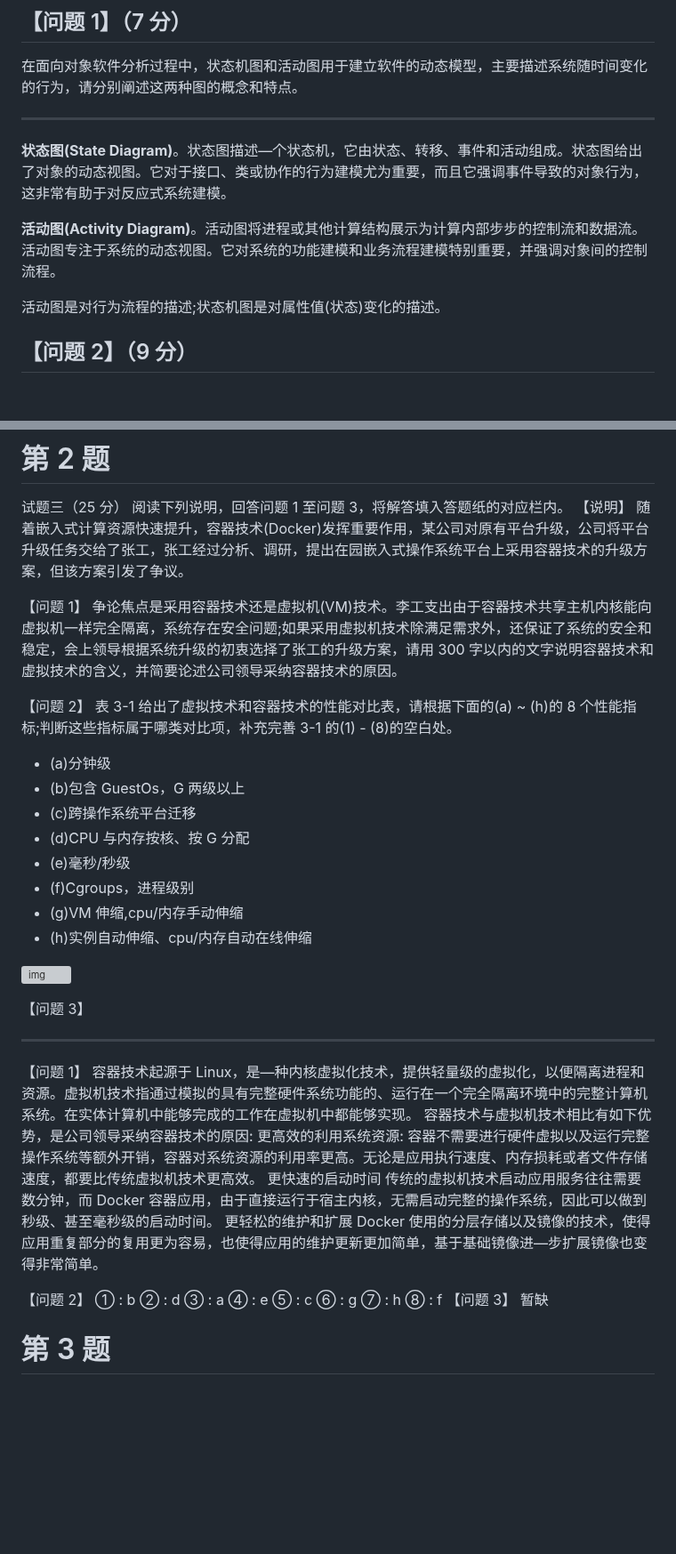
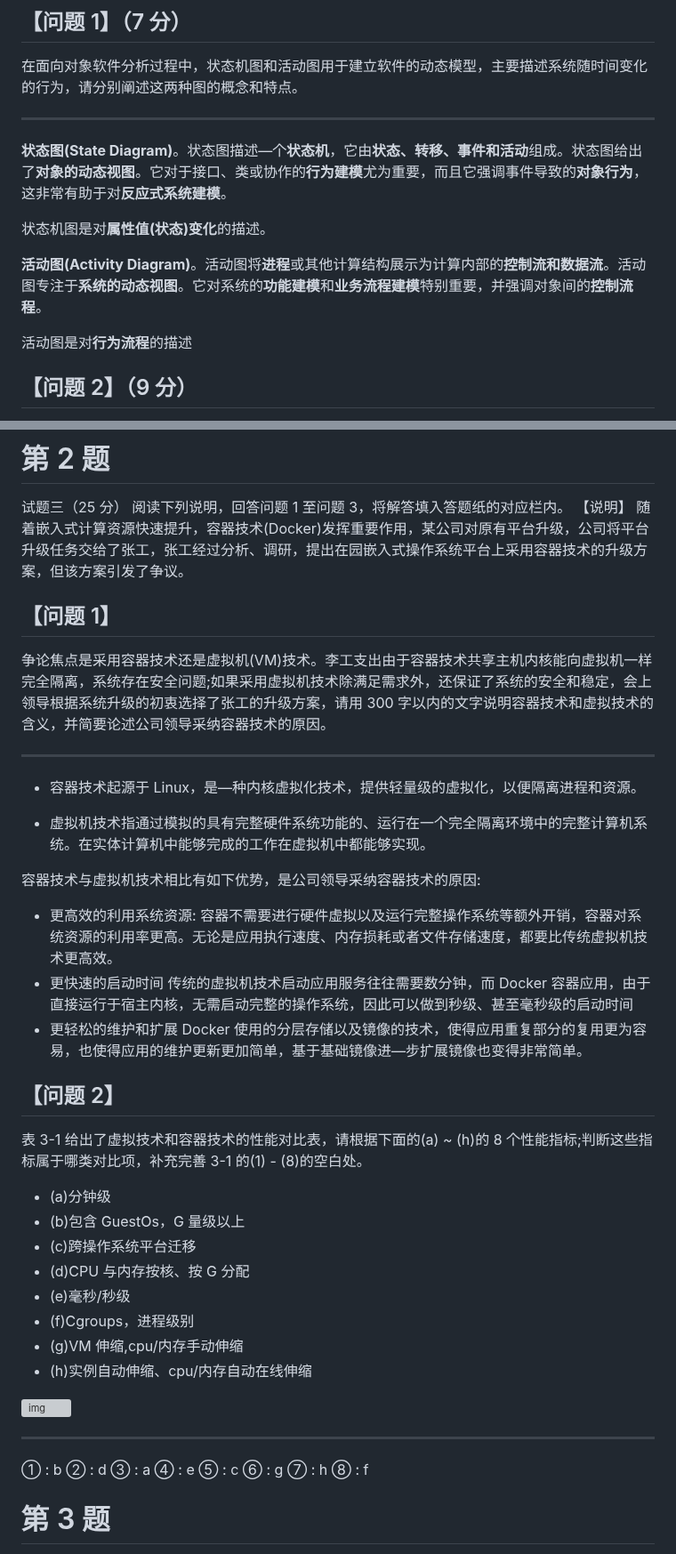
Before and after one commit to xiaolidan00/ruankao-question, a Markdown page: case/2023.md, 2 parts joined by grey strips. Shown at 89% size. GitHub-like rendering; blank space fills up the shorter version; grey boxes are pictures that could not be loaded.

Commit message:
fix 2023案例格式

```diff
--- a/case/2023.md
+++ b/case/2023.md
@@ -26,11 +26,13 @@
 
 ---
 
-**状态图(State Diagram)**。状态图描述—个状态机，它由状态、转移、事件和活动组成。状态图给出了对象的动态视图。它对于接口、类或协作的行为建模尤为重要，而且它强调事件导致的对象行为，这非常有助于对反应式系统建模。
+**状态图(State Diagram)**。状态图描述—个**状态机**，它由**状态、转移、事件和活动**组成。状态图给出了**对象的动态视图**。它对于接口、类或协作的**行为建模**尤为重要，而且它强调事件导致的**对象行为**，这非常有助于对**反应式系统建模**。
 
-**活动图(Activity Diagram)**。活动图将进程或其他计算结构展示为计算内部步步的控制流和数据流。活动图专注于系统的动态视图。它对系统的功能建模和业务流程建模特别重要，并强调对象间的控制流程。
+状态机图是对**属性值(状态)变化**的描述。
 
-活动图是对行为流程的描述;状态机图是对属性值(状态)变化的描述。
+**活动图(Activity Diagram)**。活动图将**进程**或其他计算结构展示为计算内部的**控制流和数据流**。活动图专注于**系统的动态视图**。它对系统的**功能建模**和**业务流程建模**特别重要，并强调对象间的**控制流程**。
+
+活动图是对**行为流程**的描述
 
 ## 【问题 2】（9 分）
 
@@ -85,14 +87,30 @@ RUP 中有 9 个核心工作流，包括
 【说明】
 随着嵌入式计算资源快速提升，容器技术(Docker)发挥重要作用，某公司对原有平台升级，公司将平台升级任务交给了张工，张工经过分析、调研，提出在园嵌入式操作系统平台上采用容器技术的升级方案，但该方案引发了争议。
 
-【问题 1】
+## 【问题 1】
 争论焦点是采用容器技术还是虚拟机(VM)技术。李工支出由于容器技术共享主机内核能向虚拟机一样完全隔离，系统存在安全问题;如果采用虚拟机技术除满足需求外，还保证了系统的安全和稳定，会上领导根据系统升级的初衷选择了张工的升级方案，请用 300 字以内的文字说明容器技术和虚拟技术的含义，并简要论述公司领导采纳容器技术的原因。
 
-【问题 2】
+---
+
+- 容器技术起源于 Linux，是—种内核虚拟化技术，提供轻量级的虚拟化，以便隔离进程和资源。
+
+- 虚拟机技术指通过模拟的具有完整硬件系统功能的、运行在一个完全隔离环境中的完整计算机系统。在实体计算机中能够完成的工作在虚拟机中都能够实现。
+
+
+容器技术与虚拟机技术相比有如下优势，是公司领导采纳容器技术的原因:
+
+- 更高效的利用系统资源:
+  容器不需要进行硬件虚拟以及运行完整操作系统等额外开销，容器对系统资源的利用率更高。无论是应用执行速度、内存损耗或者文件存储速度，都要比传统虚拟机技术更高效。
+- 更快速的启动时间
+  传统的虚拟机技术启动应用服务往往需要数分钟，而 Docker 容器应用，由于直接运行于宿主内核，无需启动完整的操作系统，因此可以做到秒级、甚至毫秒级的启动时间
+- 更轻松的维护和扩展
+  Docker 使用的分层存储以及镜像的技术，使得应用重复部分的复用更为容易，也使得应用的维护更新更加简单，基于基础镜像进—步扩展镜像也变得非常简单。
+
+## 【问题 2】
 表 3-1 给出了虚拟技术和容器技术的性能对比表，请根据下面的(a) ~ (h)的 8 个性能指标;判断这些指标属于哪类对比项，补充完善 3-1 的(1) - (8)的空白处。
 
 - (a)分钟级
-- (b)包含 GuestOs，G 两级以上
+- (b)包含 GuestOs，G 量级以上
 - (c)跨操作系统平台迁移
 - (d)CPU 与内存按核、按 G 分配
 - (e)毫秒/秒级
@@ -102,21 +120,12 @@ RUP 中有 9 个核心工作流，包括
 
 ![img](https://image-t.chaiding.com/ruankao/37343f39ab96a4fe8f26cb022842ba54.jpg-ruankao)
 
-【问题 3】
+
+
+
 
 ---
 
-【问题 1】
-容器技术起源于 Linux，是—种内核虚拟化技术，提供轻量级的虚拟化，以便隔离进程和资源。虚拟机技术指通过模拟的具有完整硬件系统功能的、运行在一个完全隔离环境中的完整计算机系统。在实体计算机中能够完成的工作在虚拟机中都能够实现。
-容器技术与虚拟机技术相比有如下优势，是公司领导采纳容器技术的原因:
-更高效的利用系统资源:
-容器不需要进行硬件虚拟以及运行完整操作系统等额外开销，容器对系统资源的利用率更高。无论是应用执行速度、内存损耗或者文件存储速度，都要比传统虚拟机技术更高效。
-更快速的启动时间
-传统的虚拟机技术启动应用服务往往需要数分钟，而 Docker 容器应用，由于直接运行于宿主内核，无需启动完整的操作系统，因此可以做到秒级、甚至毫秒级的启动时间。
-更轻松的维护和扩展
-Docker 使用的分层存储以及镜像的技术，使得应用重复部分的复用更为容易，也使得应用的维护更新更加简单，基于基础镜像进—步扩展镜像也变得非常简单。
-
-【问题 2】
 ① : b
 ② : d
 ③ : a
@@ -125,8 +134,8 @@ Docker 使用的分层存储以及镜像的技术，使得应用重复部分的
 ⑥ : g
 ⑦ : h
 ⑧ : f
-【问题 3】
-暂缺
+
+
 
 # 第 3 题
 
```
Also changed, not shown: other parts of case/2023.md (+7 -5 lines).
